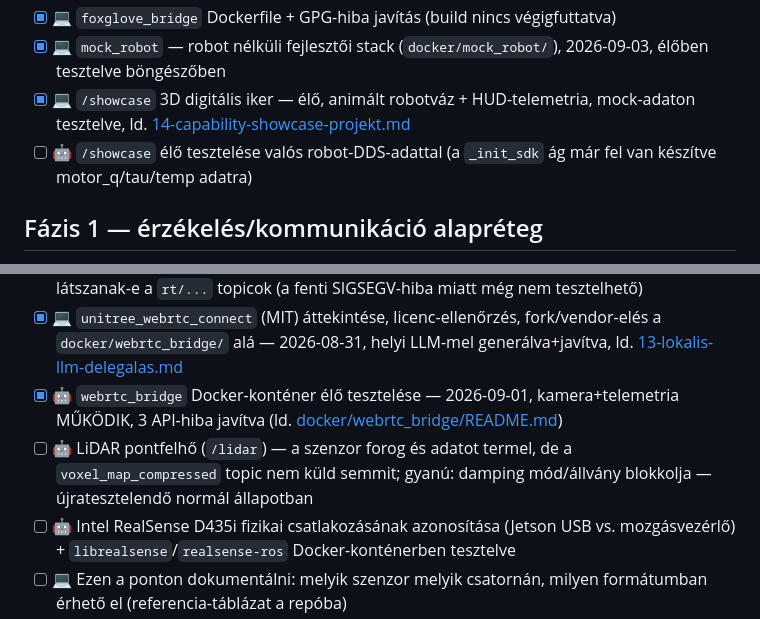
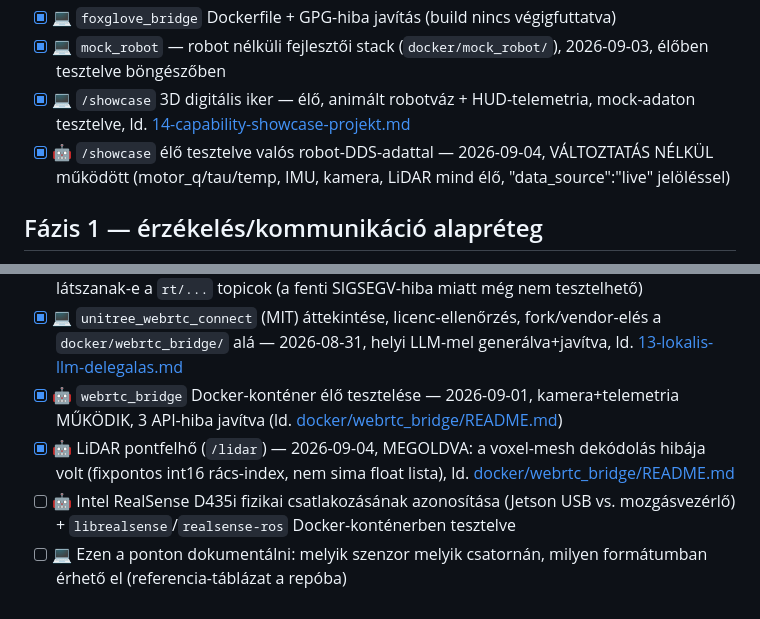
Before and after one commit to sribence/NERO_GO2, a Markdown page: docs/12-taszklista.md, 2 parts joined by grey strips. Drawn GitHub-style.

```diff
--- a/docs/12-taszklista.md
+++ b/docs/12-taszklista.md
@@ -13,7 +13,7 @@ Jelmagyarázat: 🤖 = kell hozzá élő robot · 💻 = robot nélkül, laptopo
 - [x] 💻 `foxglove_bridge` Dockerfile + GPG-hiba javítás (build nincs végigfuttatva)
 - [x] 💻 `mock_robot` — robot nélküli fejlesztői stack (`docker/mock_robot/`), 2026-09-03, élőben tesztelve böngészőben
 - [x] 💻 `/showcase` 3D digitális iker — élő, animált robotváz + HUD-telemetria, mock-adaton tesztelve, ld. [14-capability-showcase-projekt.md](14-capability-showcase-projekt.md)
-- [ ] 🤖 `/showcase` élő tesztelése valós robot-DDS-adattal (a `_init_sdk` ág már fel van készítve motor_q/tau/temp adatra)
+- [x] 🤖 `/showcase` élő tesztelve valós robot-DDS-adattal — 2026-09-04, VÁLTOZTATÁS NÉLKÜL működött (motor_q/tau/temp, IMU, kamera, LiDAR mind élő, "data_source":"live" jelöléssel)
 
 ## Fázis 1 — érzékelés/kommunikáció alapréteg
 
@@ -22,7 +22,7 @@ Jelmagyarázat: 🤖 = kell hozzá élő robot · 💻 = robot nélkül, laptopo
 - [ ] 🤖 A [09-dds-interfesz-eltapasztalas.md](09-dds-interfesz-eltapasztalas.md) `eth0`/`eth10` hiba hatásának ellenőrzése — látszanak-e a `rt/...` topicok (a fenti SIGSEGV-hiba miatt még nem tesztelhető)
 - [x] 💻 `unitree_webrtc_connect` (MIT) áttekintése, licenc-ellenőrzés, fork/vendor-elés a `docker/webrtc_bridge/` alá — 2026-08-31, helyi LLM-mel generálva+javítva, ld. [13-lokalis-llm-delegalas.md](13-lokalis-llm-delegalas.md)
 - [x] 🤖 `webrtc_bridge` Docker-konténer élő tesztelése — 2026-09-01, kamera+telemetria MŰKÖDIK, 3 API-hiba javítva (ld. [docker/webrtc_bridge/README.md](../docker/webrtc_bridge/README.md))
-- [ ] 🤖 LiDAR pontfelhő (`/lidar`) — a szenzor forog és adatot termel, de a `voxel_map_compressed` topic nem küld semmit; gyanú: damping mód/állvány blokkolja — újratesztelendő normál állapotban
+- [x] 🤖 LiDAR pontfelhő (`/lidar`) — 2026-09-04, MEGOLDVA: a voxel-mesh dekódolás hibája volt (fixpontos int16 rács-index, nem sima float lista), ld. [docker/webrtc_bridge/README.md](../docker/webrtc_bridge/README.md)
 - [ ] 🤖 Intel RealSense D435i fizikai csatlakozásának azonosítása (Jetson USB vs. mozgásvezérlő) + `librealsense`/`realsense-ros` Docker-konténerben tesztelve
 - [ ] 💻 Ezen a ponton dokumentálni: melyik szenzor melyik csatornán, milyen formátumban érhető el (referencia-táblázat a repóba)
 
```
Also changed, not shown: README.md (+2 -2 lines), docker/webrtc_bridge/README.md (+13 -9 lines).
